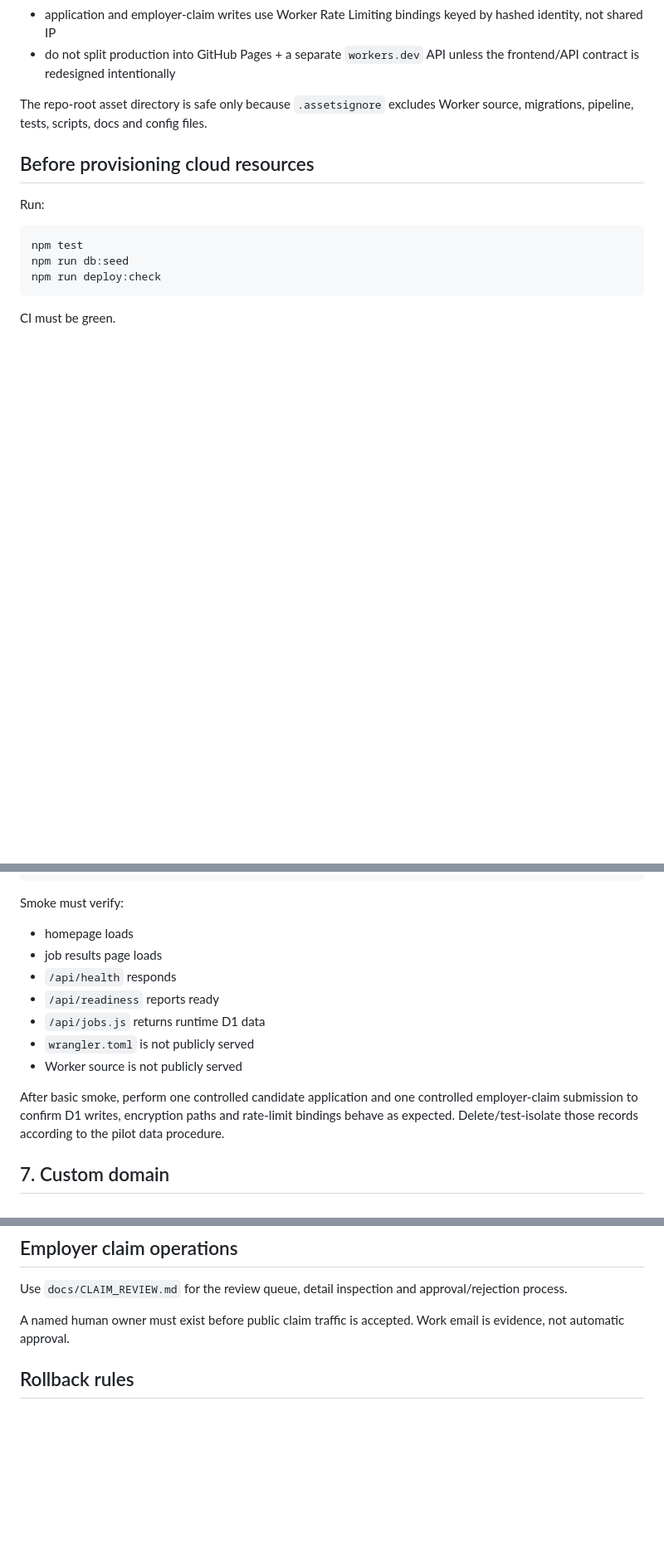
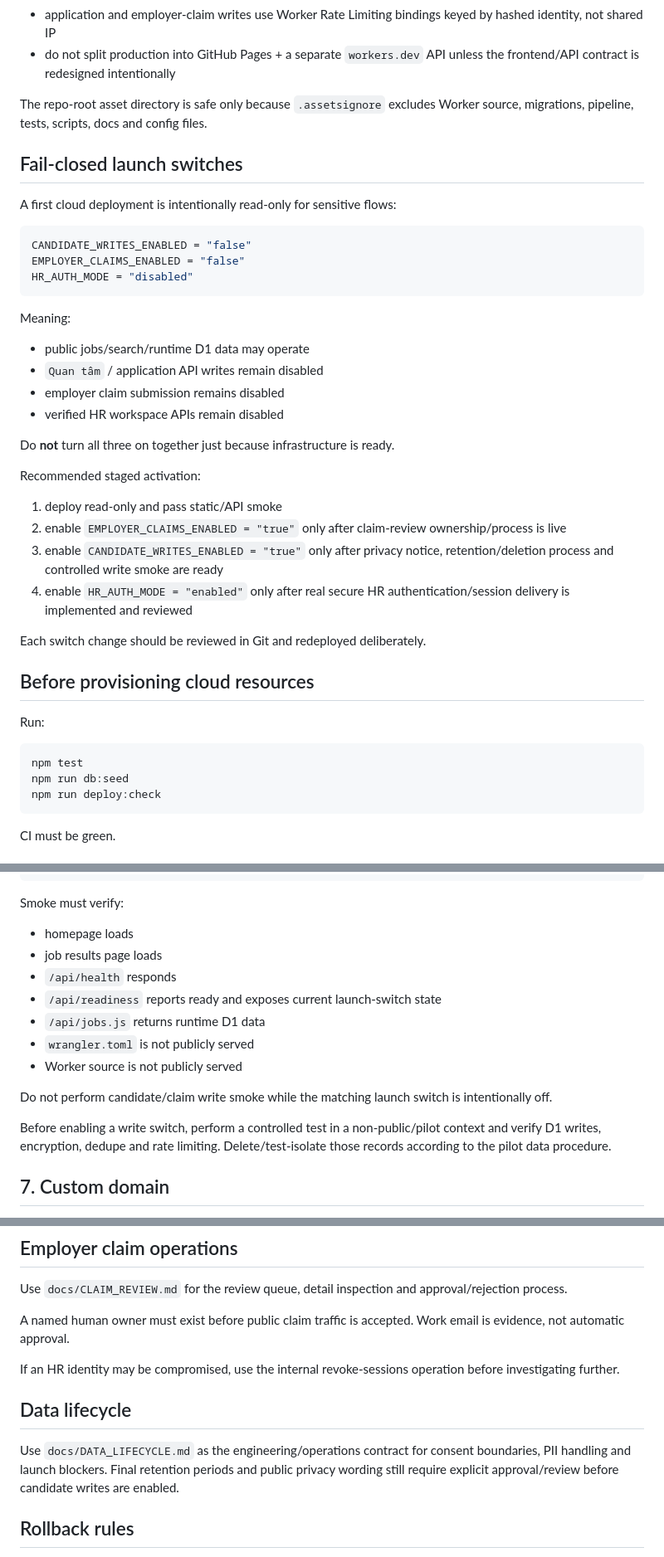
Before and after one commit to kenzuko/phuquoc-careers, a Markdown page: docs/DEPLOYMENT.md, 3 parts joined by grey strips. Shown at 83% size. Rendered like a GitHub page; blank space fills up the shorter version.

Commit message:
Document fail-closed staged launch switches

````diff
--- a/docs/DEPLOYMENT.md
+++ b/docs/DEPLOYMENT.md
@@ -14,6 +14,34 @@ Production is a **single Cloudflare Worker deployment**:
 - do not split production into GitHub Pages + a separate `workers.dev` API unless the frontend/API contract is redesigned intentionally
 
 The repo-root asset directory is safe only because `.assetsignore` excludes Worker source, migrations, pipeline, tests, scripts, docs and config files.
+
+## Fail-closed launch switches
+
+A first cloud deployment is intentionally read-only for sensitive flows:
+
+```toml
+CANDIDATE_WRITES_ENABLED = "false"
+EMPLOYER_CLAIMS_ENABLED = "false"
+HR_AUTH_MODE = "disabled"
+```
+
+Meaning:
+
+- public jobs/search/runtime D1 data may operate
+- `Quan tâm` / application API writes remain disabled
+- employer claim submission remains disabled
+- verified HR workspace APIs remain disabled
+
+Do **not** turn all three on together just because infrastructure is ready.
+
+Recommended staged activation:
+
+1. deploy read-only and pass static/API smoke
+2. enable `EMPLOYER_CLAIMS_ENABLED = "true"` only after claim-review ownership/process is live
+3. enable `CANDIDATE_WRITES_ENABLED = "true"` only after privacy notice, retention/deletion process and controlled write smoke are ready
+4. enable `HR_AUTH_MODE = "enabled"` only after real secure HR authentication/session delivery is implemented and reviewed
+
+Each switch change should be reviewed in Git and redeployed deliberately.
 
 ## Before provisioning cloud resources
 
@@ -133,12 +161,14 @@ Smoke must verify:
 - homepage loads
 - job results page loads
 - `/api/health` responds
-- `/api/readiness` reports ready
+- `/api/readiness` reports ready and exposes current launch-switch state
 - `/api/jobs.js` returns runtime D1 data
 - `wrangler.toml` is not publicly served
 - Worker source is not publicly served
 
-After basic smoke, perform one controlled candidate application and one controlled employer-claim submission to confirm D1 writes, encryption paths and rate-limit bindings behave as expected. Delete/test-isolate those records according to the pilot data procedure.
+Do not perform candidate/claim write smoke while the matching launch switch is intentionally off.
+
+Before enabling a write switch, perform a controlled test in a non-public/pilot context and verify D1 writes, encryption, dedupe and rate limiting. Delete/test-isolate those records according to the pilot data procedure.
 
 ## 7. Custom domain
 
@@ -159,6 +189,12 @@ Use `docs/CLAIM_REVIEW.md` for the review queue, detail inspection and approval/
 
 A named human owner must exist before public claim traffic is accepted. Work email is evidence, not automatic approval.
 
+If an HR identity may be compromised, use the internal revoke-sessions operation before investigating further.
+
+## Data lifecycle
+
+Use `docs/DATA_LIFECYCLE.md` as the engineering/operations contract for consent boundaries, PII handling and launch blockers. Final retention periods and public privacy wording still require explicit approval/review before candidate writes are enabled.
+
 ## Rollback rules
 
 - Worker/static UI: roll back the Worker deployment as one unit.
````
Also changed, not shown: other parts of docs/DEPLOYMENT.md (+1 -0 lines).
